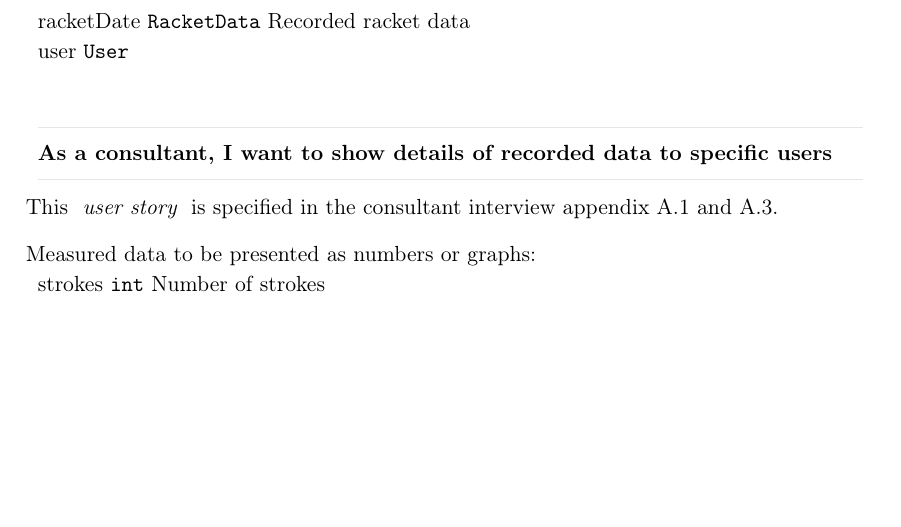
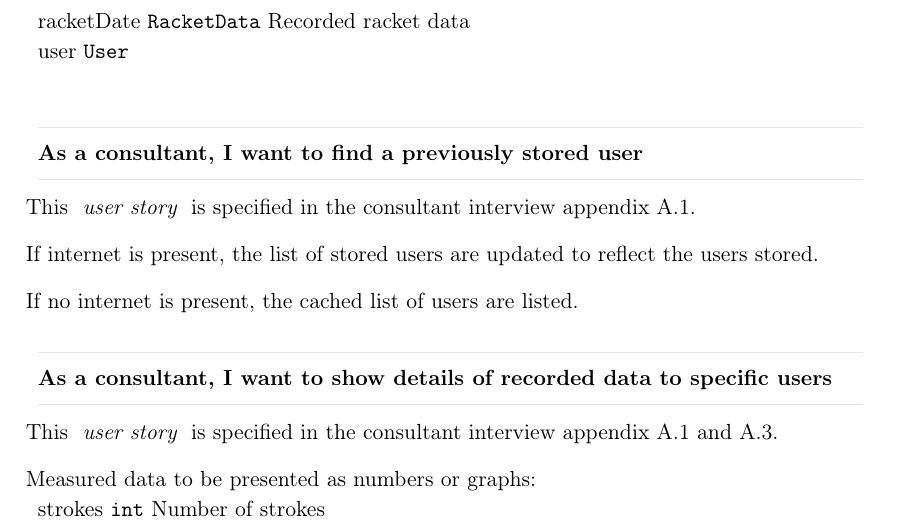
Before and after one commit to racketometer/thesis, a LaTeX thesis (Master.tex, which reads files/requirements/requirements.tex): part of page 22 of 46, cut so that both start at the same text, the shorter picture padded with empty space. Compiled offline with pdfLaTeX.

Commit message:
find user - user story (#107)

```diff
--- a/files/requirements/requirements.tex
+++ b/files/requirements/requirements.tex
@@ -44,6 +44,14 @@ Information saved for a session must include: \newline
 \field{location}{Location}
 \field[Recorded racket data]{racketDate}{RacketData}
 \field{user}{User}
+
+\userstory{As a consultant, I want to find a previously stored user}
+
+This \glsi{userstory} is specified in the consultant interview appendix \ref{appendix:consultantsInterview:flow}.
+
+If internet is present, the list of stored users are updated to reflect the users stored.
+
+If no internet is present, the cached list of users are listed.
 
 \userstory{As a consultant, I want to show details of recorded data to specific users}
 
```
